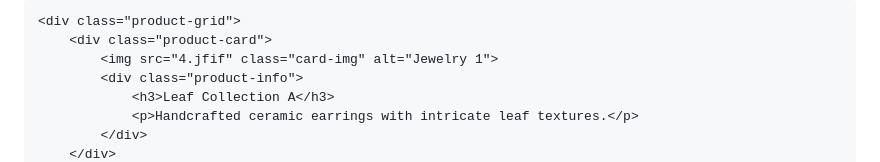
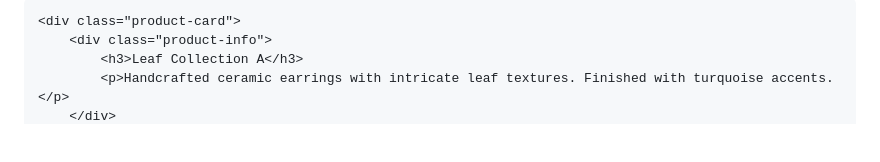
Before and after one commit to jzebardast/gosh, a Markdown page: README.md, the part around one of its changes. GitHub-like rendering; blank space fills up the shorter version.

Commit message:
Update README with new title and layout changes

```diff
--- a/README.md
+++ b/README.md
@@ -103,9 +110,6 @@
 
-    <div class="product-grid">
-        <div class="product-card">
-            <img src="4.jfif" class="card-img" alt="Jewelry 1">
-            <div class="product-info">
-                <h3>Leaf Collection A</h3>
-                <p>Handcrafted ceramic earrings with intricate leaf textures.</p>
-            </div>
+    <div class="product-card">
+        <div class="product-info">
+            <h3>Leaf Collection A</h3>
+            <p>Handcrafted ceramic earrings with intricate leaf textures. Finished with turquoise accents.</p>
         </div>
```
Also changed, not shown: other parts of README.md (+99 -89 lines).
